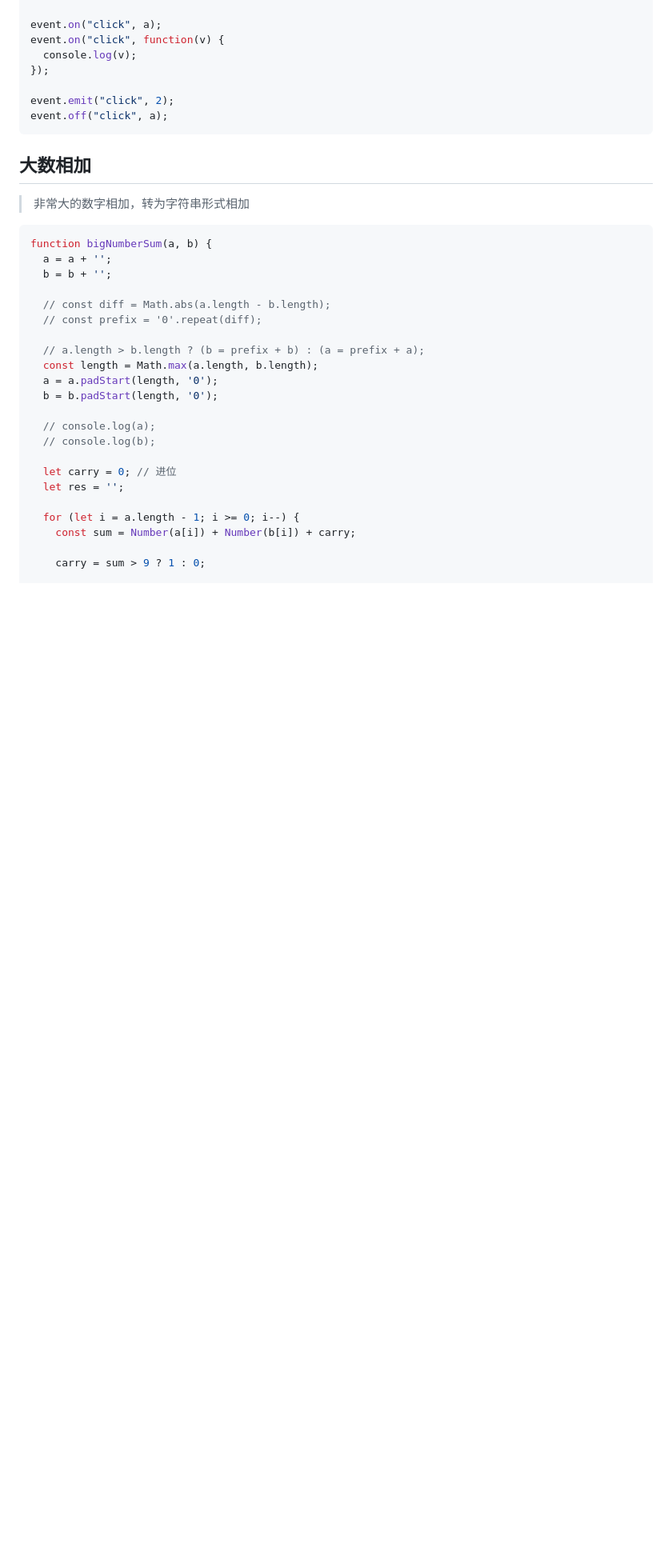
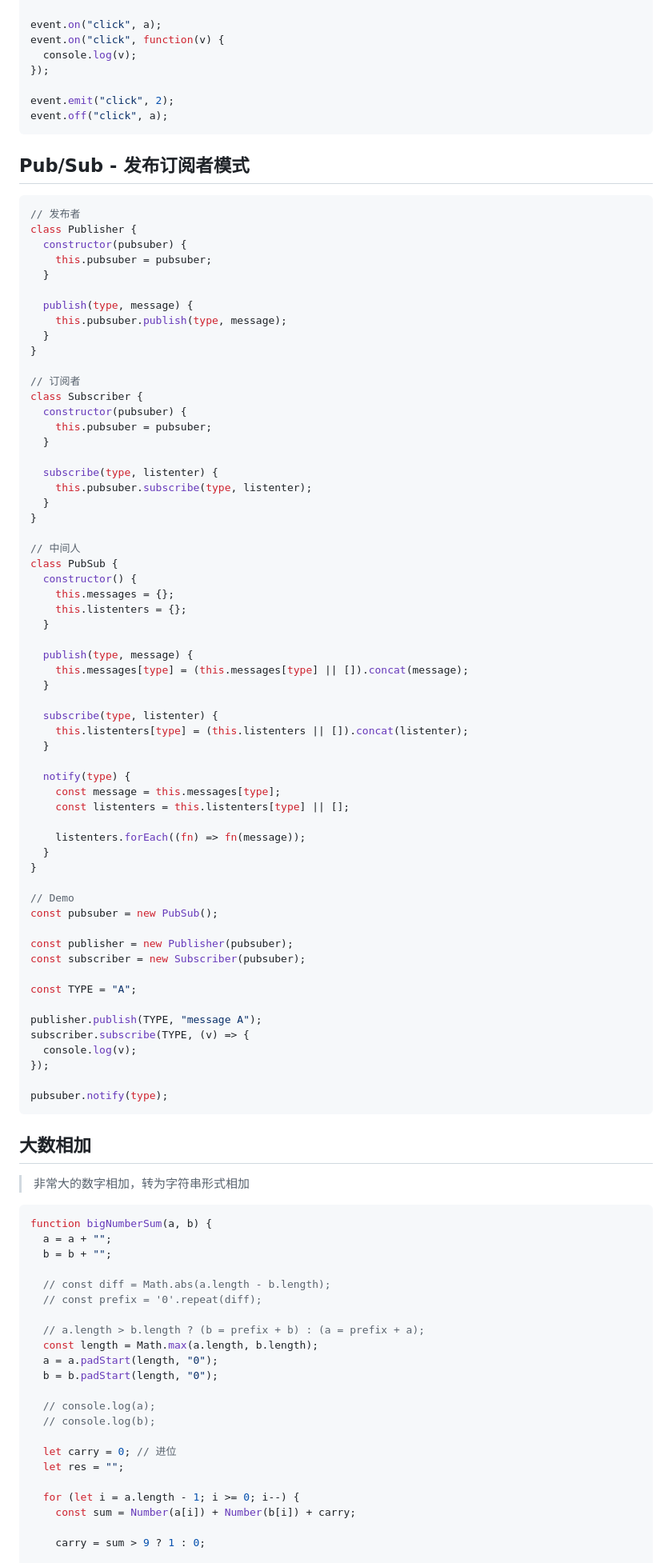
Before and after one commit to LeeRayno/H5, a Markdown page: docs/hand.md, the part around the change printed below. Shown: that part at 80% size. Rendered like a GitHub page; blank space fills up the shorter version.

Commit message:
docs(md): pubsub

````diff
--- a/docs/hand.md
+++ b/docs/hand.md
@@ -169,28 +169,92 @@ event.emit("click", 2);
 event.off("click", a);
 ```
 
+## Pub/Sub - 发布订阅者模式
+
+```js
+// 发布者
+class Publisher {
+  constructor(pubsuber) {
+    this.pubsuber = pubsuber;
+  }
+
+  publish(type, message) {
+    this.pubsuber.publish(type, message);
+  }
+}
+
+// 订阅者
+class Subscriber {
+  constructor(pubsuber) {
+    this.pubsuber = pubsuber;
+  }
+
+  subscribe(type, listenter) {
+    this.pubsuber.subscribe(type, listenter);
+  }
+}
+
+// 中间人
+class PubSub {
+  constructor() {
+    this.messages = {};
+    this.listenters = {};
+  }
+
+  publish(type, message) {
+    this.messages[type] = (this.messages[type] || []).concat(message);
+  }
+
+  subscribe(type, listenter) {
+    this.listenters[type] = (this.listenters || []).concat(listenter);
+  }
+
+  notify(type) {
+    const message = this.messages[type];
+    const listenters = this.listenters[type] || [];
+
+    listenters.forEach((fn) => fn(message));
+  }
+}
+
+// Demo
+const pubsuber = new PubSub();
+
+const publisher = new Publisher(pubsuber);
+const subscriber = new Subscriber(pubsuber);
+
+const TYPE = "A";
+
+publisher.publish(TYPE, "message A");
+subscriber.subscribe(TYPE, (v) => {
+  console.log(v);
+});
+
+pubsuber.notify(type);
+```
+
 ## 大数相加
 
 > 非常大的数字相加，转为字符串形式相加
 
 ```js
 function bigNumberSum(a, b) {
-  a = a + '';
-  b = b + '';
+  a = a + "";
+  b = b + "";
 
   // const diff = Math.abs(a.length - b.length);
   // const prefix = '0'.repeat(diff);
 
   // a.length > b.length ? (b = prefix + b) : (a = prefix + a);
   const length = Math.max(a.length, b.length);
-  a = a.padStart(length, '0');
-  b = b.padStart(length, '0');
+  a = a.padStart(length, "0");
+  b = b.padStart(length, "0");
 
   // console.log(a);
   // console.log(b);
 
   let carry = 0; // 进位
-  let res = '';
+  let res = "";
 
   for (let i = a.length - 1; i >= 0; i--) {
     const sum = Number(a[i]) + Number(b[i]) + carry;
````
Also changed, not shown: other parts of docs/hand.md (+7 -7 lines), docs/http.md (+7 -7 lines), docs/interview.md (+18 -4 lines), docs/diff-progress.png (added), 3 other files.
